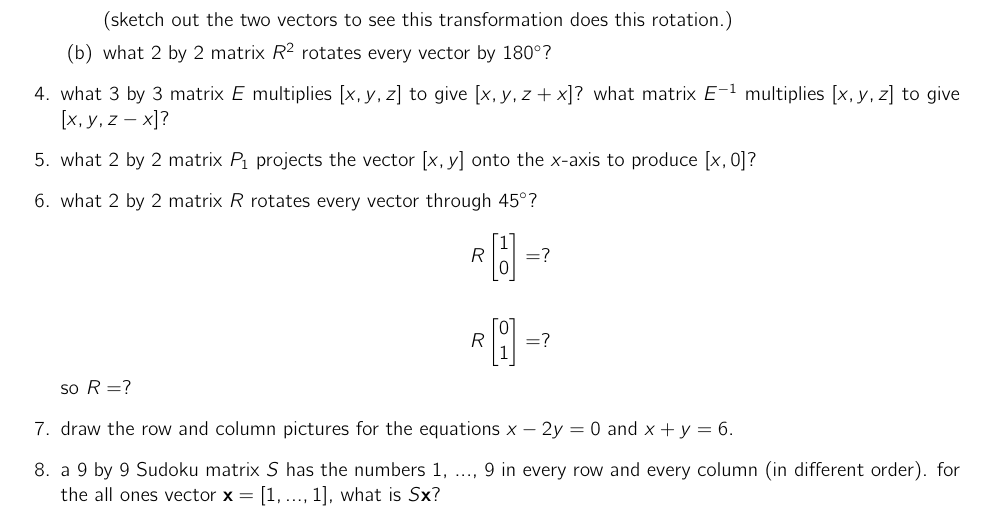
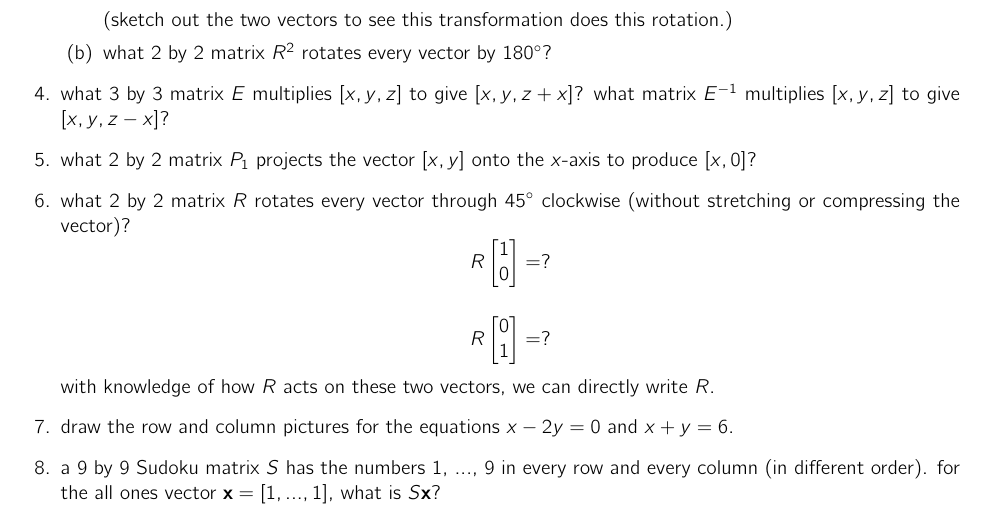
Before and after one commit to SimonEnsemble/math_for_ChemEs, a LaTeX problem sheet (hw/lin_alg_II/hw2.tex): part of page 1 of 3, cut so that both start at the same text. Compiled offline with pdfLaTeX.

Commit message:
more direction for R

```diff
--- a/hw/lin_alg_II/hw2.tex
+++ b/hw/lin_alg_II/hw2.tex
@@ -95,7 +95,7 @@ what matrix $E^{-1}$ multiplies $[x, y, z]$ to give $[x, y, z-x]$?
 
 \question what 2 by 2 matrix $P_1$ projects the vector $[x, y]$ onto the $x$-axis to produce $[x,0]$?
 
-\question what 2 by 2 matrix $R$ rotates every vector through 45$^\circ$?
+\question what 2 by 2 matrix $R$ rotates every vector through 45$^\circ$ clockwise (without stretching or compressing the vector)?
 \begin{equation*}
 	R
 	\begin{bmatrix}
@@ -115,7 +115,7 @@ what matrix $E^{-1}$ multiplies $[x, y, z]$ to give $[x, y, z-x]$?
 	=
 	?
 \end{equation*}
-so $R=?$
+with knowledge of how $R$ acts on these two vectors, we can directly write $R$.
 
 \question draw the row and column pictures for the equations $x-2y=0$ and $x+y=6$.
 
```
Also changed, not shown: hw/lin_alg_II/hw2.pdf.
